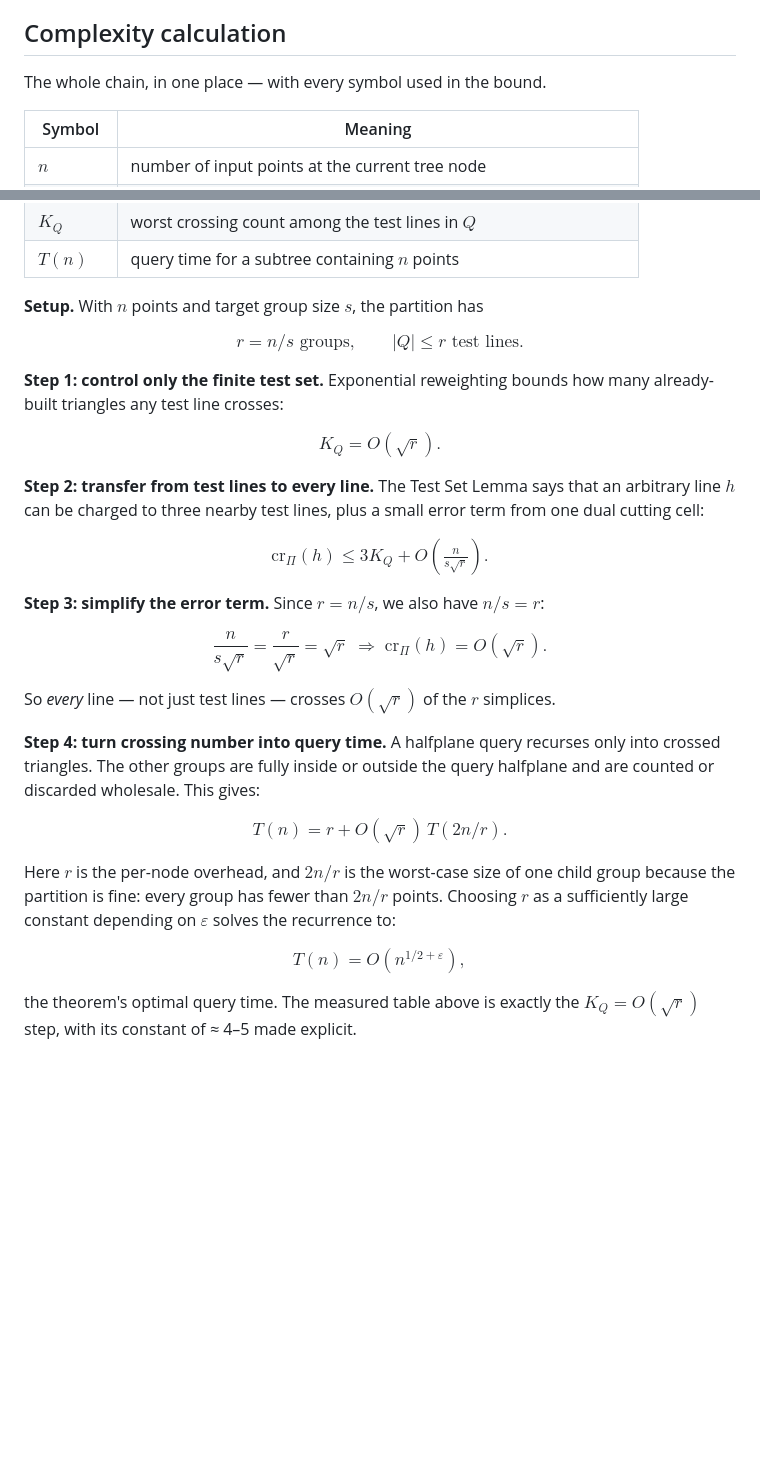
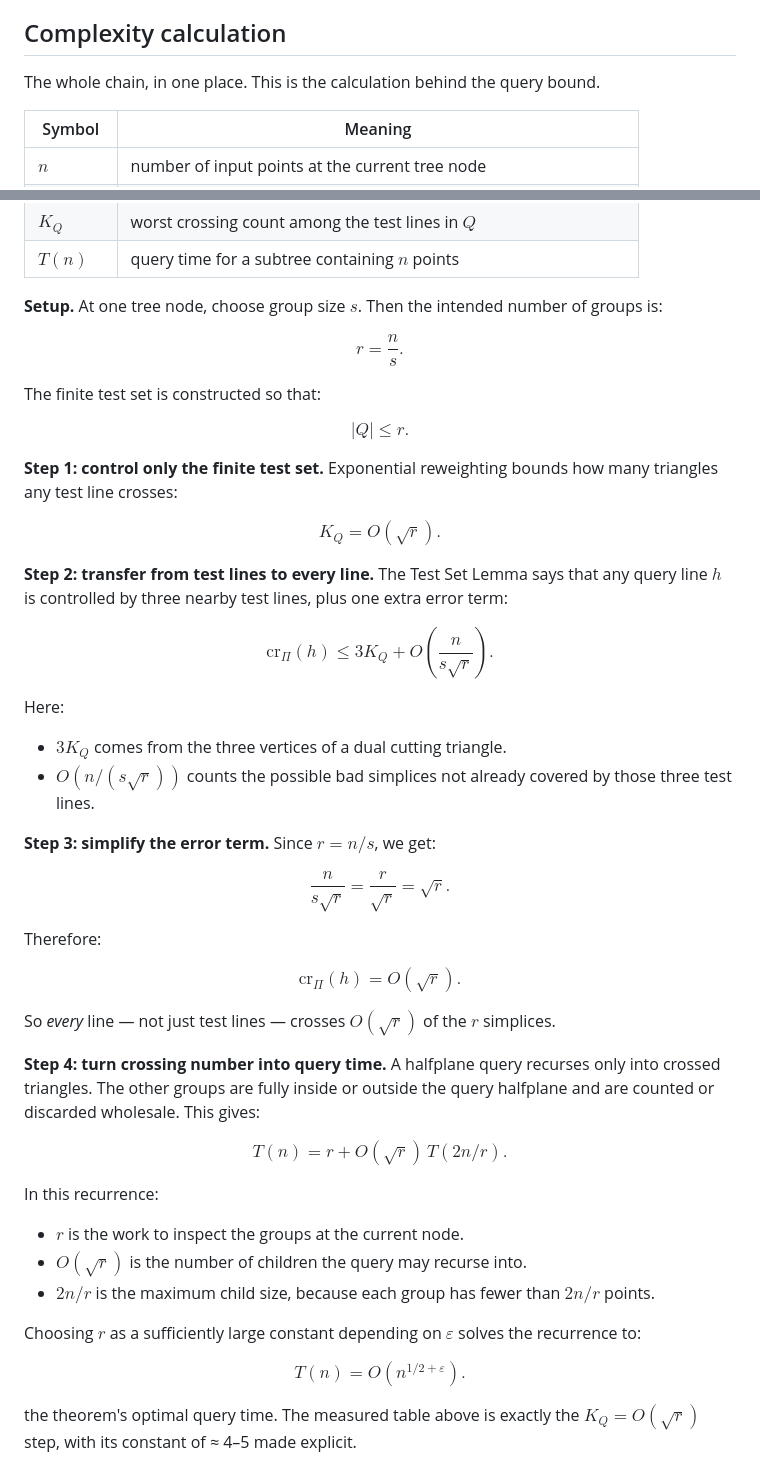
Before and after one commit to wangyi1010/matousek-partition-tree, a Markdown page: README.md, 2 parts joined by grey strips. Drawn GitHub-style; blank space fills up the shorter version.

Commit message:
Improve README complexity explanation

```diff
--- a/README.md
+++ b/README.md
@@ -47,7 +47,7 @@ Two things are true at once, and that tension is the point of the project:
 
 ## Complexity calculation
 
-The whole chain, in one place — with every symbol used in the bound.
+The whole chain, in one place. This is the calculation behind the query bound.
 
 | Symbol | Meaning |
 |---|---|
@@ -61,24 +61,38 @@ The whole chain, in one place — with every symbol used in the bound.
 | $`K_Q`$ | worst crossing count among the test lines in $`Q`$ |
 | $`T(n)`$ | query time for a subtree containing $`n`$ points |
 
-**Setup.** With $`n`$ points and target group size $`s`$, the partition has
+**Setup.** At one tree node, choose group size $`s`$. Then the intended number
+of groups is:
 
-$$r = n/s \text{ groups}, \qquad \lvert Q\rvert \le r \text{ test lines.}$$
+$$r=\frac{n}{s}.$$
+
+The finite test set is constructed so that:
+
+$$|Q|\le r.$$
 
 **Step 1: control only the finite test set.** Exponential reweighting bounds
-how many already-built triangles any test line crosses:
+how many triangles any test line crosses:
 
 $$K_Q = O(\sqrt r).$$
 
 **Step 2: transfer from test lines to every line.** The Test Set Lemma says
-that an arbitrary line $`h`$ can be charged to three nearby test lines, plus a
-small error term from one dual cutting cell:
+that any query line $`h`$ is controlled by three nearby test lines, plus one
+extra error term:
 
-$$\mathrm{cr}_\Pi(h) \le 3K_Q + O\!\left(\tfrac{n}{s\sqrt r}\right).$$
+$$\mathrm{cr}_\Pi(h) \le 3K_Q + O\left(\frac{n}{s\sqrt r}\right).$$
 
-**Step 3: simplify the error term.** Since $`r=n/s`$, we also have $`n/s=r`$:
+Here:
 
-$$\frac{n}{s\sqrt r} = \frac{r}{\sqrt r} = \sqrt r \;\Longrightarrow\; \mathrm{cr}_\Pi(h) = O(\sqrt r).$$
+- $`3K_Q`$ comes from the three vertices of a dual cutting triangle.
+- $`O(n/(s\sqrt r))`$ counts the possible bad simplices not already covered by those three test lines.
+
+**Step 3: simplify the error term.** Since $`r=n/s`$, we get:
+
+$$\frac{n}{s\sqrt r}=\frac{r}{\sqrt r}=\sqrt r.$$
+
+Therefore:
+
+$$\mathrm{cr}_\Pi(h)=O(\sqrt r).$$
 
 So *every* line — not just test lines — crosses $`O(\sqrt r)`$ of the $`r`$ simplices.
 
@@ -88,12 +102,16 @@ query halfplane and are counted or discarded wholesale. This gives:
 
 $$T(n) = r + O(\sqrt r)\,T(2n/r).$$
 
-Here $`r`$ is the per-node overhead, and $`2n/r`$ is the worst-case size of one
-child group because the partition is fine: every group has fewer than $`2n/r`$
-points. Choosing $`r`$ as a sufficiently large constant depending on
-$`\varepsilon`$ solves the recurrence to:
+In this recurrence:
 
-$$T(n) = O\!\left(n^{1/2+\varepsilon}\right),$$
+- $`r`$ is the work to inspect the groups at the current node.
+- $`O(\sqrt r)`$ is the number of children the query may recurse into.
+- $`2n/r`$ is the maximum child size, because each group has fewer than $`2n/r`$ points.
+
+Choosing $`r`$ as a sufficiently large constant depending on $`\varepsilon`$
+solves the recurrence to:
+
+$$T(n)=O\left(n^{1/2+\varepsilon}\right).$$
 
 the theorem's optimal query time. The measured table above is exactly the
 $`K_Q = O(\sqrt r)`$ step, with its constant of ≈ 4–5 made explicit.
```
